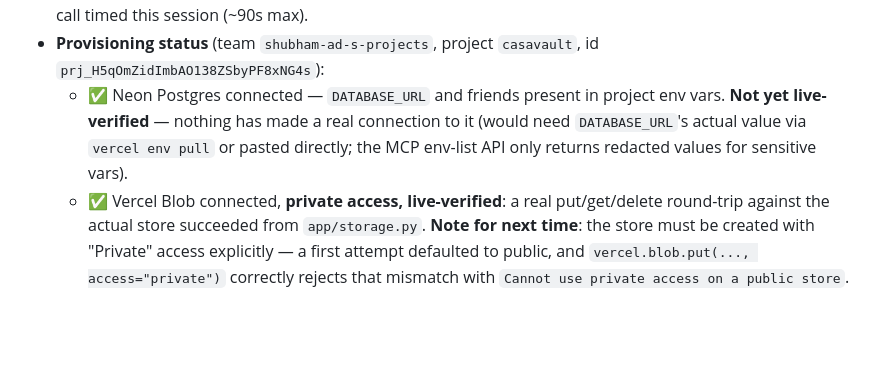
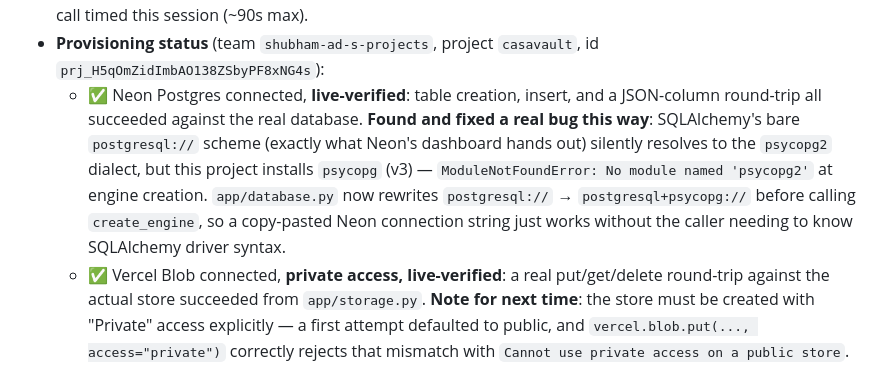
Before and after one commit to deka1105/CasaVault, a Markdown page: CLAUDE.md, the part around the change. Drawn GitHub-style; blank space fills up the shorter version.

Commit message:
auto-push: CLAUDE.md [2026-09-24 23:40:24]

```diff
--- a/CLAUDE.md
+++ b/CLAUDE.md
@@ -152,11 +152,16 @@ start or redeploy. Fixed by making both swappable, not by rearchitecting:
   covers every Gemini call timed this session (~90s max).
 - **Provisioning status** (team `shubham-ad-s-projects`, project `casavault`,
   id `prj_H5qOmZidImbAO138ZSbyPF8xNG4s`):
-  - ✅ Neon Postgres connected — `DATABASE_URL` and friends present in project
-    env vars. **Not yet live-verified** — nothing has made a real connection
-    to it (would need `DATABASE_URL`'s actual value via `vercel env pull` or
-    pasted directly; the MCP env-list API only returns redacted values for
-    sensitive vars).
+  - ✅ Neon Postgres connected, **live-verified**: table creation, insert, and
+    a JSON-column round-trip all succeeded against the real database.
+    **Found and fixed a real bug this way**: SQLAlchemy's bare
+    `postgresql://` scheme (exactly what Neon's dashboard hands out) silently
+    resolves to the `psycopg2` dialect, but this project installs `psycopg`
+    (v3) — `ModuleNotFoundError: No module named 'psycopg2'` at engine
+    creation. `app/database.py` now rewrites `postgresql://` →
+    `postgresql+psycopg://` before calling `create_engine`, so a
+    copy-pasted Neon connection string just works without the caller
+    needing to know SQLAlchemy driver syntax.
   - ✅ Vercel Blob connected, **private access, live-verified**: a real
     put/get/delete round-trip against the actual store succeeded from
     `app/storage.py`. **Note for next time**: the store must be created with
```
